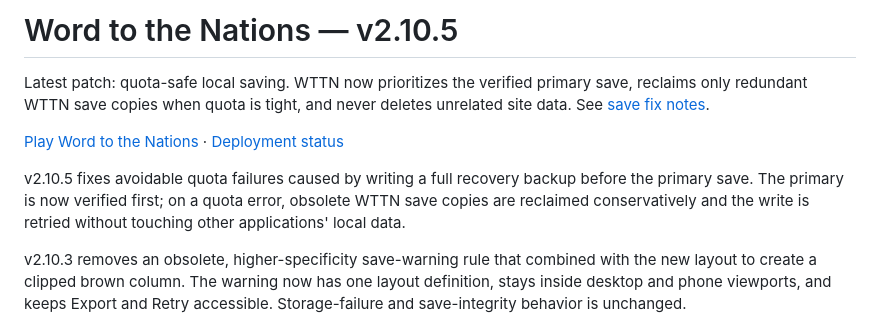
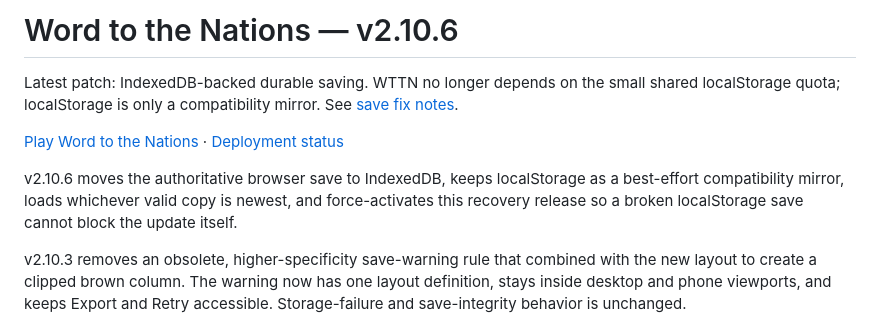
Before and after one commit to thiepn/wttn, a Markdown page: README.md, the part around the change. Drawn GitHub-style.

Commit message:
Bump README.md to v2.10.6

```diff
--- a/README.md
+++ b/README.md
@@ -1,10 +1,10 @@
-# Word to the Nations — v2.10.5
+# Word to the Nations — v2.10.6
 
-Latest patch: quota-safe local saving. WTTN now prioritizes the verified primary save, reclaims only redundant WTTN save copies when quota is tight, and never deletes unrelated site data. See [save fix notes](SAVE-FIX.md).
+Latest patch: IndexedDB-backed durable saving. WTTN no longer depends on the small shared localStorage quota; localStorage is only a compatibility mirror. See [save fix notes](SAVE-FIX.md).
 
 [Play Word to the Nations](https://thiepn.dev/wttn/) · [Deployment status](https://github.com/thiepn/wttn/actions/workflows/pages.yml)
 
-v2.10.5 fixes avoidable quota failures caused by writing a full recovery backup before the primary save. The primary is now verified first; on a quota error, obsolete WTTN save copies are reclaimed conservatively and the write is retried without touching other applications' local data.
+v2.10.6 moves the authoritative browser save to IndexedDB, keeps localStorage as a best-effort compatibility mirror, loads whichever valid copy is newest, and force-activates this recovery release so a broken localStorage save cannot block the update itself.
 
 v2.10.3 removes an obsolete, higher-specificity save-warning rule that combined with the new layout to create a clipped brown column. The warning now has one layout definition, stays inside desktop and phone viewports, and keeps Export and Retry accessible. Storage-failure and save-integrity behavior is unchanged.
 
```
